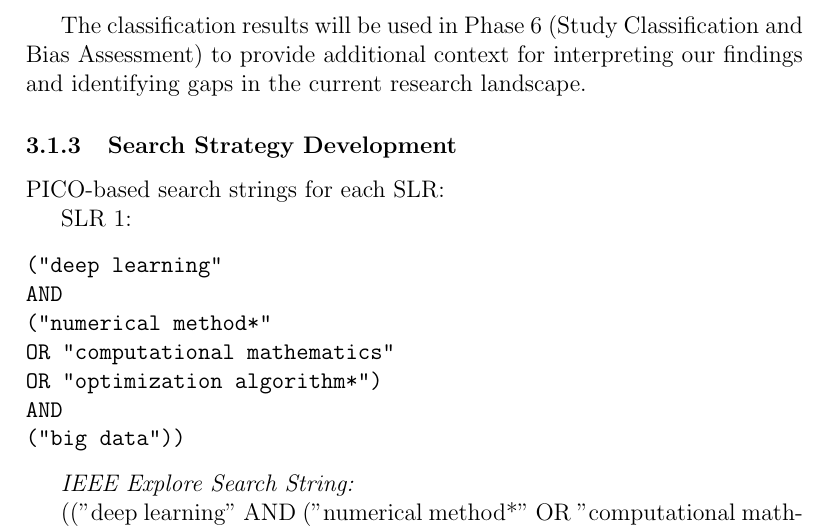
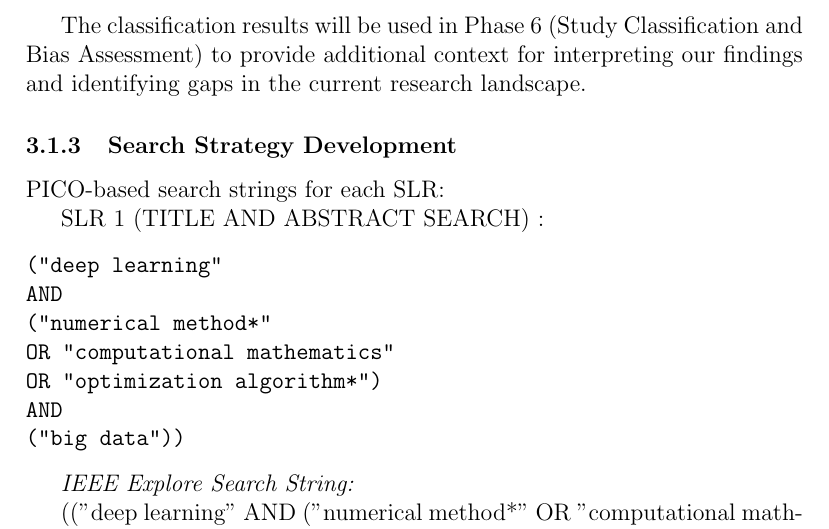
Before and after one commit to Polyhistor/Computational-Mathematics-for-AI-Numerical-Methods-and-Distributed-Computing-for-Deep-Learning-on-B, a LaTeX document (main.tex): part of page 3 of 8, cut so that both start at the same text. Compiled offline with pdfLaTeX.

Commit message:
updated the search string strategy

```diff
--- a/main.tex
+++ b/main.tex
@@ -84,7 +84,7 @@ The classification results will be used in Phase 6 (Study Classification and Bia
 \subsubsection{Search Strategy Development}
 PICO-based search strings for each SLR:
 
-SLR 1:
+SLR 1 (TITLE AND ABSTRACT SEARCH) :
 \begin{verbatim}
 ("deep learning"
 AND
```
Also changed, not shown: main.pdf, 3 other files.
